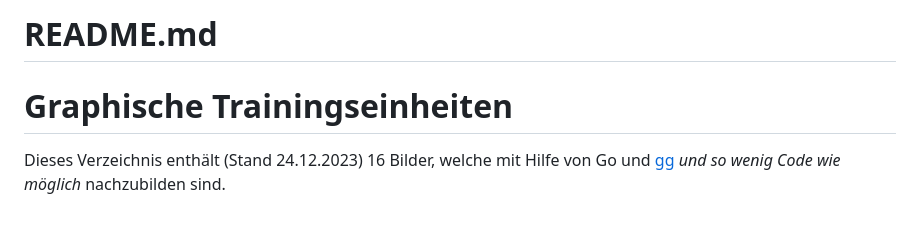
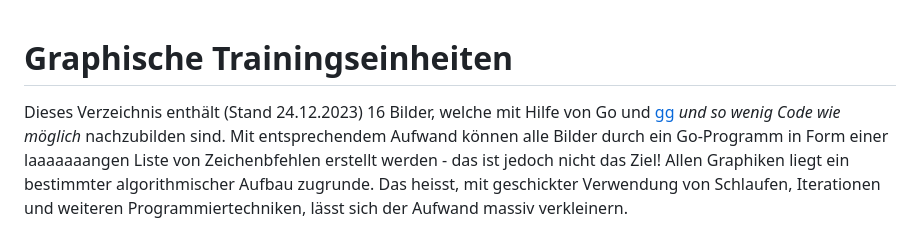
Before and after one commit to stefan-muehlebach/gg, a Markdown page: excercises/README.md, the part around one of its changes. GitHub-like rendering.

```diff
--- a/excercises/README.md
+++ b/excercises/README.md
@@ -1,9 +1,12 @@
-README.md
-========
-
 # Graphische Trainingseinheiten
 
 Dieses Verzeichnis enthält (Stand 24.12.2023) 16 Bilder, welche mit Hilfe
 von Go und [gg](https://github.com/stefan-muehlebach/gg) _und so wenig Code
 wie möglich_ nachzubilden sind.
+Mit entsprechendem Aufwand können alle Bilder durch ein Go-Programm in
+Form einer laaaaaaangen Liste von Zeichenbfehlen erstellt werden - das ist
+jedoch nicht das Ziel!
+Allen Graphiken liegt ein bestimmter algorithmischer Aufbau zugrunde.
+Das heisst, mit geschickter Verwendung von Schlaufen, Iterationen und weiteren
+Programmiertechniken, lässt sich der Aufwand massiv verkleinern.
 
```
Also changed, not shown: other parts of excercises/README.md (+25 -1 lines), README.md (+1 -1 lines), excercises/scatter.png, 1 other file.
